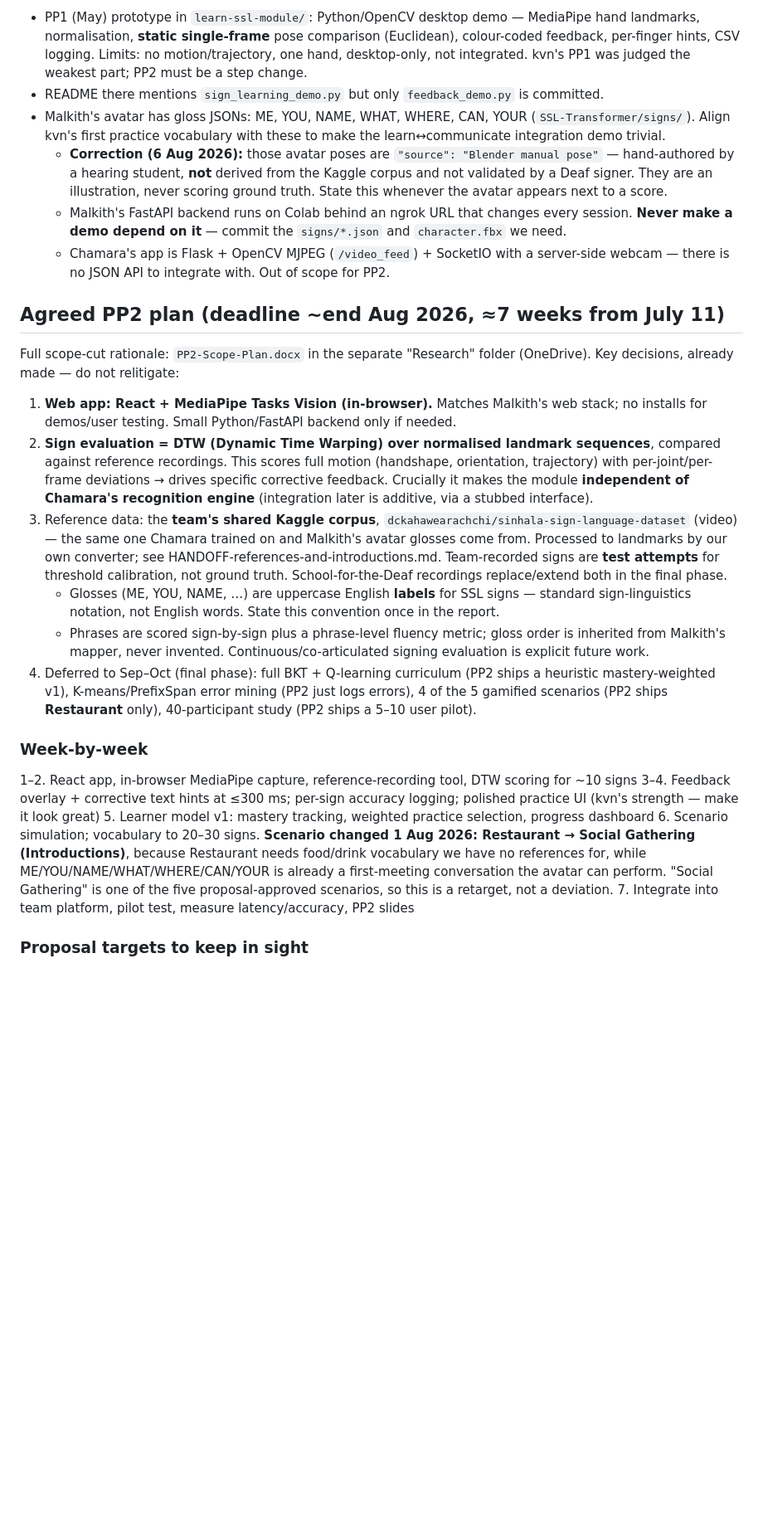
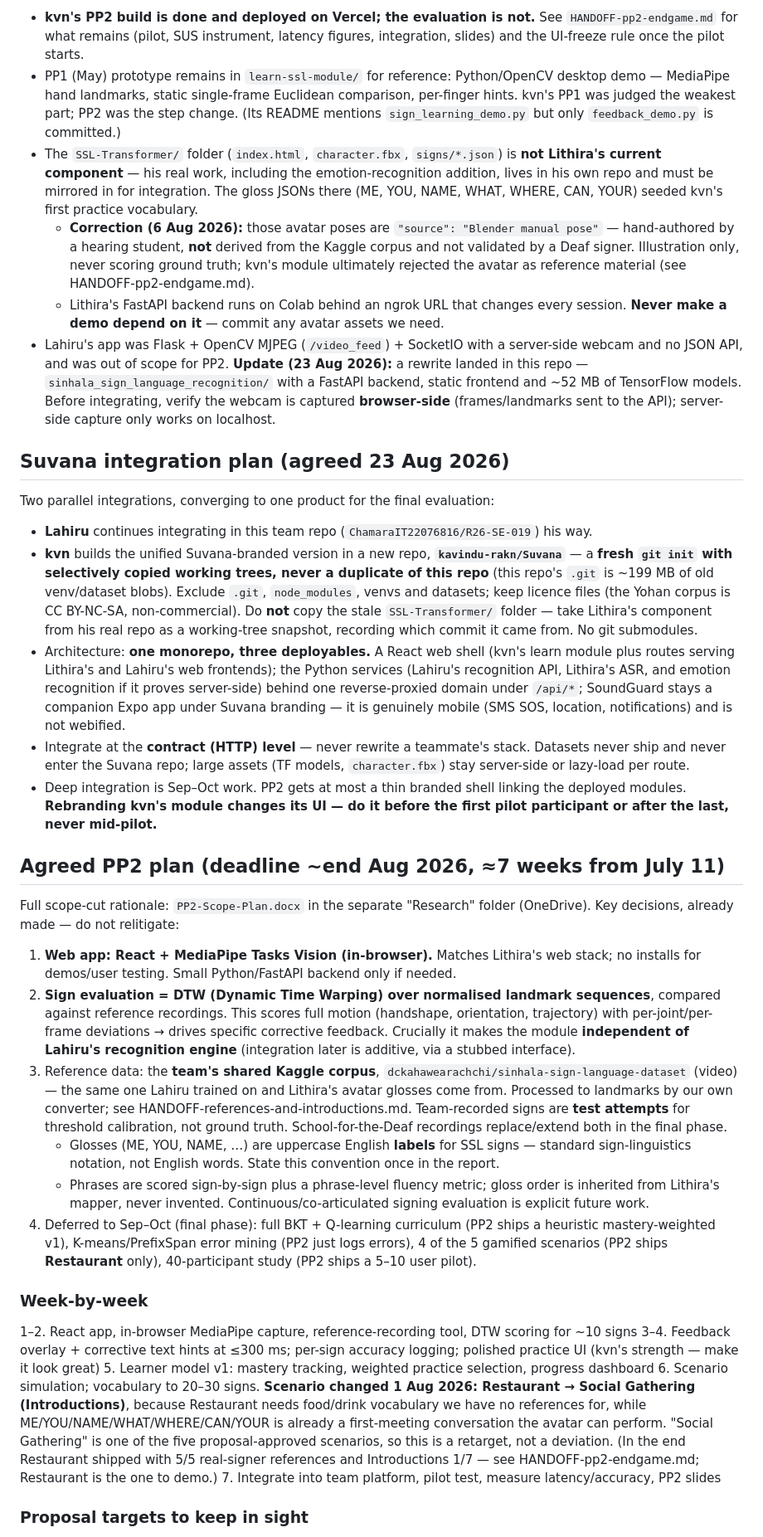
Before and after one commit to ChamaraIT22076816/R26-SE-019, a Markdown page: CLAUDE.md, the part around one of its changes. Shown at 83% size. Drawn GitHub-style; blank space fills up the shorter version.

Commit message:
docs: correct teammate names, record branding and integration plan in CLAUDE.md
- Map old names to real ones (Chamara=Lahiru, Malkith=Lithira, Gimhan=Karindra) with IDs confirmed
- Mark SSL-Transformer/ as a stale placeholder; Lithira's real component (avatar + emotion recognition) is in his own repo
- Update Lahiru's component entry to the new FastAPI version in sinhala_sign_language_recognition/
- Add Suvana branding decision and the agreed integration plan (fresh kavindu-rakn/Suvana repo, snapshot mirroring, monorepo with three deployables)
- Move commit protocol and current status into CLAUDE.md; refresh state to Aug 2026

```diff
--- a/CLAUDE.md
+++ b/CLAUDE.md
@@ -19,20 +21,30 @@ Teammates and their repos in this folder:
 
-- PP1 (May) prototype in `learn-ssl-module/`: Python/OpenCV desktop demo — MediaPipe hand landmarks, normalisation, **static single-frame** pose comparison (Euclidean), colour-coded feedback, per-finger hints, CSV logging. Limits: no motion/trajectory, one hand, desktop-only, not integrated. kvn's PP1 was judged the weakest part; PP2 must be a step change.
-- README there mentions `sign_learning_demo.py` but only `feedback_demo.py` is committed.
-- Malkith's avatar has gloss JSONs: ME, YOU, NAME, WHAT, WHERE, CAN, YOUR (`SSL-Transformer/signs/`). Align kvn's first practice vocabulary with these to make the learn↔communicate integration demo trivial.
-  - **Correction (6 Aug 2026):** those avatar poses are `"source": "Blender manual pose"` — hand-authored by a hearing student, **not** derived from the Kaggle corpus and not validated by a Deaf signer. They are an illustration, never scoring ground truth. State this whenever the avatar appears next to a score.
-  - Malkith's FastAPI backend runs on Colab behind an ngrok URL that changes every session. **Never make a demo depend on it** — commit the `signs/*.json` and `character.fbx` we need.
-  - Chamara's app is Flask + OpenCV MJPEG (`/video_feed`) + SocketIO with a server-side webcam — there is no JSON API to integrate with. Out of scope for PP2.
+- **kvn's PP2 build is done and deployed on Vercel; the evaluation is not.** See `HANDOFF-pp2-endgame.md` for what remains (pilot, SUS instrument, latency figures, integration, slides) and the UI-freeze rule once the pilot starts.
+- PP1 (May) prototype remains in `learn-ssl-module/` for reference: Python/OpenCV desktop demo — MediaPipe hand landmarks, static single-frame Euclidean comparison, per-finger hints. kvn's PP1 was judged the weakest part; PP2 was the step change. (Its README mentions `sign_learning_demo.py` but only `feedback_demo.py` is committed.)
+- The `SSL-Transformer/` folder (`index.html`, `character.fbx`, `signs/*.json`) is **not Lithira's current component** — his real work, including the emotion-recognition addition, lives in his own repo and must be mirrored in for integration. The gloss JSONs there (ME, YOU, NAME, WHAT, WHERE, CAN, YOUR) seeded kvn's first practice vocabulary.
+  - **Correction (6 Aug 2026):** those avatar poses are `"source": "Blender manual pose"` — hand-authored by a hearing student, **not** derived from the Kaggle corpus and not validated by a Deaf signer. Illustration only, never scoring ground truth; kvn's module ultimately rejected the avatar as reference material (see HANDOFF-pp2-endgame.md).
+  - Lithira's FastAPI backend runs on Colab behind an ngrok URL that changes every session. **Never make a demo depend on it** — commit any avatar assets we need.
+- Lahiru's app was Flask + OpenCV MJPEG (`/video_feed`) + SocketIO with a server-side webcam and no JSON API, and was out of scope for PP2. **Update (23 Aug 2026):** a rewrite landed in this repo — `sinhala_sign_language_recognition/` with a FastAPI backend, static frontend and ~52 MB of TensorFlow models. Before integrating, verify the webcam is captured **browser-side** (frames/landmarks sent to the API); server-side capture only works on localhost.
+
+## Suvana integration plan (agreed 23 Aug 2026)
+
+Two parallel integrations, converging to one product for the final evaluation:
+
+- **Lahiru** continues integrating in this team repo (`ChamaraIT22076816/R26-SE-019`) his way.
+- **kvn** builds the unified Suvana-branded version in a new repo, **`kavindu-rakn/Suvana`** — a **fresh `git init` with selectively copied working trees, never a duplicate of this repo** (this repo's `.git` is ~199 MB of old venv/dataset blobs). Exclude `.git`, `node_modules`, venvs and datasets; keep licence files (the Yohan corpus is CC BY-NC-SA, non-commercial). Do **not** copy the stale `SSL-Transformer/` folder — take Lithira's component from his real repo as a working-tree snapshot, recording which commit it came from. No git submodules.
+- Architecture: **one monorepo, three deployables.** A React web shell (kvn's learn module plus routes serving Lithira's and Lahiru's web frontends); the Python services (Lahiru's recognition API, Lithira's ASR, and emotion recognition if it proves server-side) behind one reverse-proxied domain under `/api/*`; SoundGuard stays a companion Expo app under Suvana branding — it is genuinely mobile (SMS SOS, location, notifications) and is not webified.
+- Integrate at the **contract (HTTP) level** — never rewrite a teammate's stack. Datasets never ship and never enter the Suvana repo; large assets (TF models, `character.fbx`) stay server-side or lazy-load per route.
+- Deep integration is Sep–Oct work. PP2 gets at most a thin branded shell linking the deployed modules. **Rebranding kvn's module changes its UI — do it before the first pilot participant or after the last, never mid-pilot.**
 
 ## Agreed PP2 plan (deadline ~end Aug 2026, ≈7 weeks from July 11)
 
 Full scope-cut rationale: `PP2-Scope-Plan.docx` in the separate "Research" folder (OneDrive). Key decisions, already made — do not relitigate:
 
-1. **Web app: React + MediaPipe Tasks Vision (in-browser).** Matches Malkith's web stack; no installs for demos/user testing. Small Python/FastAPI backend only if needed.
-2. **Sign evaluation = DTW (Dynamic Time Warping) over normalised landmark sequences**, compared against reference recordings. This scores full motion (handshape, orientation, trajectory) with per-joint/per-frame deviations → drives specific corrective feedback. Crucially it makes the module **independent of Chamara's recognition engine** (integration later is additive, via a stubbed interface).
-3. Reference data: the **team's shared Kaggle corpus**, `dckahawearachchi/sinhala-sign-language-dataset` (video) — the same one Chamara trained on and Malkith's avatar glosses come from. Processed to landmarks by our own converter; see HANDOFF-references-and-introductions.md. Team-recorded signs are **test attempts** for threshold calibration, not ground truth. School-for-the-Deaf recordings replace/extend both in the final phase.
+1. **Web app: React + MediaPipe Tasks Vision (in-browser).** Matches Lithira's web stack; no installs for demos/user testing. Small Python/FastAPI backend only if needed.
+2. **Sign evaluation = DTW (Dynamic Time Warping) over normalised landmark sequences**, compared against reference recordings. This scores full motion (handshape, orientation, trajectory) with per-joint/per-frame deviations → drives specific corrective feedback. Crucially it makes the module **independent of Lahiru's recognition engine** (integration later is additive, via a stubbed interface).
+3. Reference data: the **team's shared Kaggle corpus**, `dckahawearachchi/sinhala-sign-language-dataset` (video) — the same one Lahiru trained on and Lithira's avatar glosses come from. Processed to landmarks by our own converter; see HANDOFF-references-and-introductions.md. Team-recorded signs are **test attempts** for threshold calibration, not ground truth. School-for-the-Deaf recordings replace/extend both in the final phase.
    - Glosses (ME, YOU, NAME, …) are uppercase English **labels** for SSL signs — standard sign-linguistics notation, not English words. State this convention once in the report.
-   - Phrases are scored sign-by-sign plus a phrase-level fluency metric; gloss order is inherited from Malkith's mapper, never invented. Continuous/co-articulated signing evaluation is explicit future work.
+   - Phrases are scored sign-by-sign plus a phrase-level fluency metric; gloss order is inherited from Lithira's mapper, never invented. Continuous/co-articulated signing evaluation is explicit future work.
 4. Deferred to Sep–Oct (final phase): full BKT + Q-learning curriculum (PP2 ships a heuristic mastery-weighted v1), K-means/PrefixSpan error mining (PP2 just logs errors), 4 of the 5 gamified scenarios (PP2 ships **Restaurant** only), 40-participant study (PP2 ships a 5–10 user pilot).
 
 ### Week-by-week
@@ -40,7 +52,7 @@ Full scope-cut rationale: `PP2-Scope-Plan.docx` in the separate "Research" folde
 1–2. React app, in-browser MediaPipe capture, reference-recording tool, DTW scoring for ~10 signs
 3–4. Feedback overlay + corrective text hints at ≤300 ms; per-sign accuracy logging; polished practice UI (kvn's strength — make it look great)
 5. Learner model v1: mastery tracking, weighted practice selection, progress dashboard
-6. Scenario simulation; vocabulary to 20–30 signs. **Scenario changed 1 Aug 2026: Restaurant → Social Gathering (Introductions)**, because Restaurant needs food/drink vocabulary we have no references for, while ME/YOU/NAME/WHAT/WHERE/CAN/YOUR is already a first-meeting conversation the avatar can perform. "Social Gathering" is one of the five proposal-approved scenarios, so this is a retarget, not a deviation.
+6. Scenario simulation; vocabulary to 20–30 signs. **Scenario changed 1 Aug 2026: Restaurant → Social Gathering (Introductions)**, because Restaurant needs food/drink vocabulary we have no references for, while ME/YOU/NAME/WHAT/WHERE/CAN/YOUR is already a first-meeting conversation the avatar can perform. "Social Gathering" is one of the five proposal-approved scenarios, so this is a retarget, not a deviation. (In the end Restaurant shipped with 5/5 real-signer references and Introductions 1/7 — see HANDOFF-pp2-endgame.md; Restaurant is the one to demo.)
 7. Integrate into team platform, pilot test, measure latency/accuracy, PP2 slides
 
 ### Proposal targets to keep in sight
```
Also changed, not shown: other parts of CLAUDE.md (+11 -8 lines).
